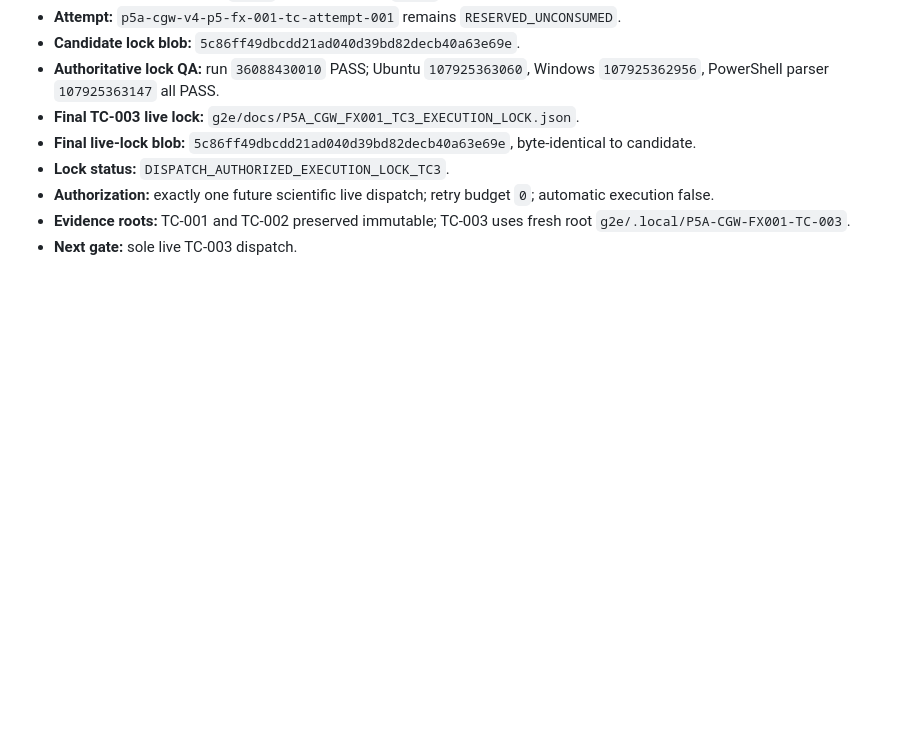
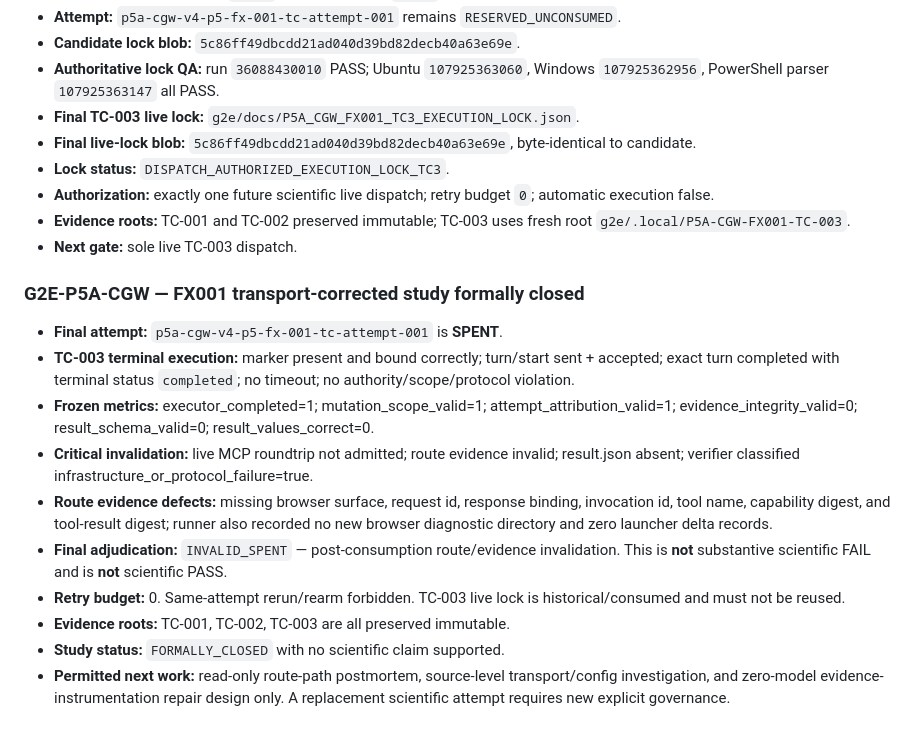
Before and after one commit to minhtri22/GWF, a Markdown page: g2e/LINEAGE.md, the part around the change. GitHub-like rendering; blank space fills up the shorter version.

Commit message:
g2e: record FX001 transport-corrected formal close

```diff
--- a/g2e/LINEAGE.md
+++ b/g2e/LINEAGE.md
@@ -848,3 +848,16 @@
 - **Authorization:** exactly one future scientific live dispatch; retry budget `0`; automatic execution false.
 - **Evidence roots:** TC-001 and TC-002 preserved immutable; TC-003 uses fresh root `g2e/.local/P5A-CGW-FX001-TC-003`.
 - **Next gate:** sole live TC-003 dispatch.
+
+### G2E-P5A-CGW — FX001 transport-corrected study formally closed
+
+- **Final attempt:** `p5a-cgw-v4-p5-fx-001-tc-attempt-001` is **SPENT**.
+- **TC-003 terminal execution:** marker present and bound correctly; turn/start sent + accepted; exact turn completed with terminal status `completed`; no timeout; no authority/scope/protocol violation.
+- **Frozen metrics:** executor_completed=1; mutation_scope_valid=1; attempt_attribution_valid=1; evidence_integrity_valid=0; result_schema_valid=0; result_values_correct=0.
+- **Critical invalidation:** live MCP roundtrip not admitted; route evidence invalid; result.json absent; verifier classified infrastructure_or_protocol_failure=true.
+- **Route evidence defects:** missing browser surface, request id, response binding, invocation id, tool name, capability digest, and tool-result digest; runner also recorded no new browser diagnostic directory and zero launcher delta records.
+- **Final adjudication:** `INVALID_SPENT` — post-consumption route/evidence invalidation. This is **not** substantive scientific FAIL and is **not** scientific PASS.
+- **Retry budget:** 0. Same-attempt rerun/rearm forbidden. TC-003 live lock is historical/consumed and must not be reused.
+- **Evidence roots:** TC-001, TC-002, TC-003 are all preserved immutable.
+- **Study status:** `FORMALLY_CLOSED` with no scientific claim supported.
+- **Permitted next work:** read-only route-path postmortem, source-level transport/config investigation, and zero-model evidence-instrumentation repair design only. A replacement scientific attempt requires new explicit governance.
```
